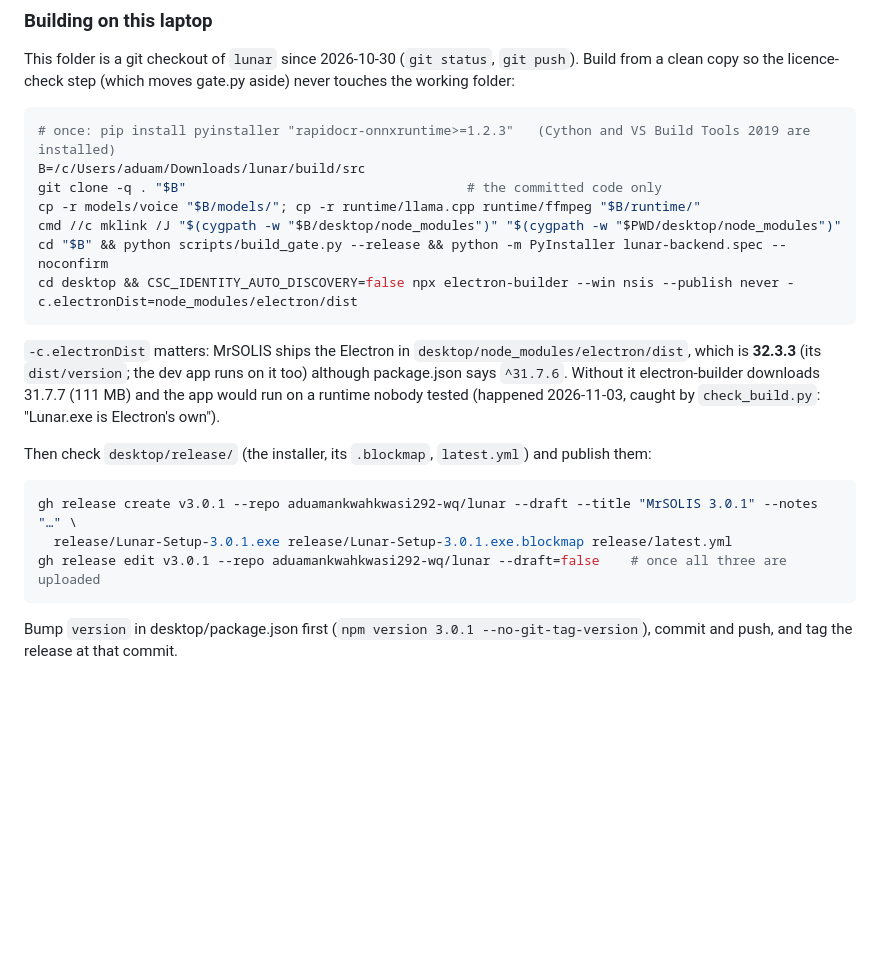
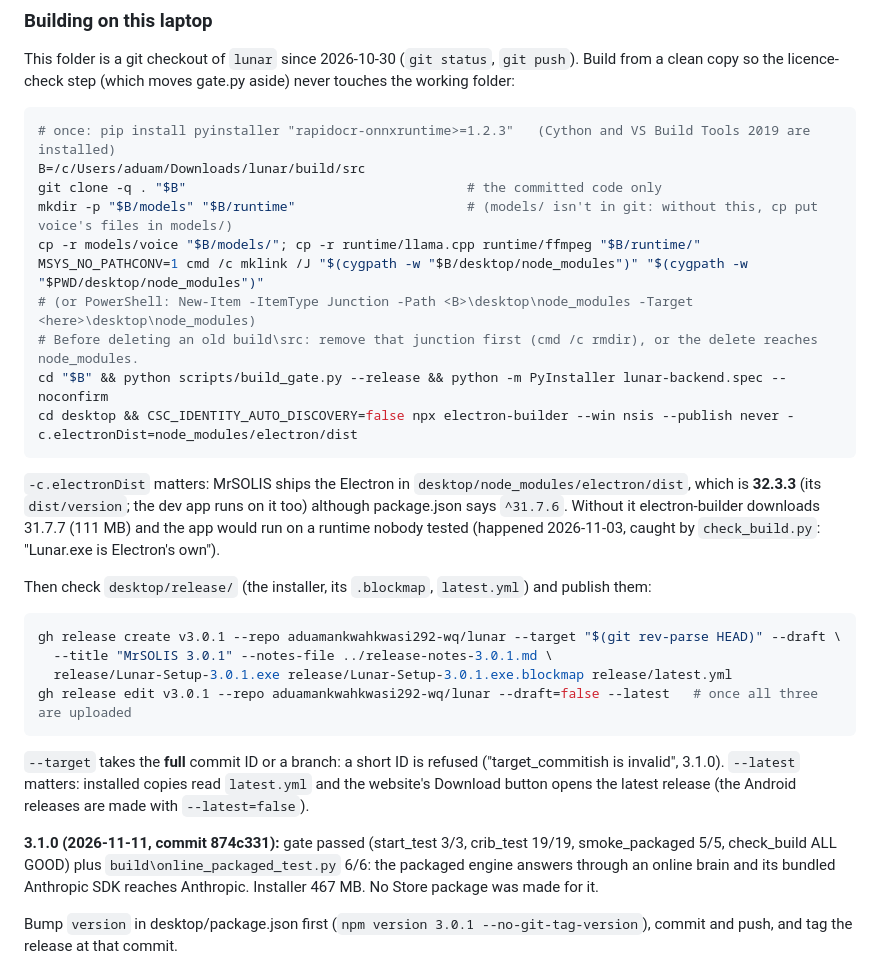
Before and after one commit to aduamankwahkwasi292-wq/lunar, a Markdown page: RELEASE.md, the part around the change. GitHub-like rendering; blank space fills up the shorter version.

Commit message:
Release guide: 3.1.0 notes, the full commit ID for --target, --latest, the build copy's models folder and junction
Co-Authored-By: Claude Opus 5.5 <noreply@anthropic.com>

````diff
--- a/RELEASE.md
+++ b/RELEASE.md
@@ -19,8 +19,11 @@ licence-check step (which moves gate.py aside) never touches the working folder:
 # once: pip install pyinstaller "rapidocr-onnxruntime>=1.2.3"   (Cython and VS Build Tools 2019 are installed)
 B=/c/Users/aduam/Downloads/lunar/build/src
 git clone -q . "$B"                                    # the committed code only
+mkdir -p "$B/models" "$B/runtime"                      # (models/ isn't in git: without this, cp put voice's files in models/)
 cp -r models/voice "$B/models/"; cp -r runtime/llama.cpp runtime/ffmpeg "$B/runtime/"
-cmd //c mklink /J "$(cygpath -w "$B/desktop/node_modules")" "$(cygpath -w "$PWD/desktop/node_modules")"
+MSYS_NO_PATHCONV=1 cmd /c mklink /J "$(cygpath -w "$B/desktop/node_modules")" "$(cygpath -w "$PWD/desktop/node_modules")"
+# (or PowerShell: New-Item -ItemType Junction -Path <B>\desktop\node_modules -Target <here>\desktop\node_modules)
+# Before deleting an old build\src: remove that junction first (cmd /c rmdir), or the delete reaches node_modules.
 cd "$B" && python scripts/build_gate.py --release && python -m PyInstaller lunar-backend.spec --noconfirm
 cd desktop && CSC_IDENTITY_AUTO_DISCOVERY=false npx electron-builder --win nsis --publish never -c.electronDist=node_modules/electron/dist
 ```
@@ -33,10 +36,19 @@ downloads 31.7.7 (111 MB) and the app would run on a runtime nobody tested (happ
 Then check `desktop/release/` (the installer, its `.blockmap`, `latest.yml`) and publish them:
 
 ```bash
-gh release create v3.0.1 --repo aduamankwahkwasi292-wq/lunar --draft --title "MrSOLIS 3.0.1" --notes "…" \
+gh release create v3.0.1 --repo aduamankwahkwasi292-wq/lunar --target "$(git rev-parse HEAD)" --draft \
+  --title "MrSOLIS 3.0.1" --notes-file ../release-notes-3.0.1.md \
   release/Lunar-Setup-3.0.1.exe release/Lunar-Setup-3.0.1.exe.blockmap release/latest.yml
-gh release edit v3.0.1 --repo aduamankwahkwasi292-wq/lunar --draft=false    # once all three are uploaded
+gh release edit v3.0.1 --repo aduamankwahkwasi292-wq/lunar --draft=false --latest   # once all three are uploaded
 ```
+
+`--target` takes the **full** commit ID or a branch: a short ID is refused ("target_commitish is invalid", 3.1.0).
+`--latest` matters: installed copies read `latest.yml` and the website's Download button opens the latest release
+(the Android releases are made with `--latest=false`).
+
+**3.1.0 (2026-11-11, commit 874c331):** gate passed (start_test 3/3, crib_test 19/19, smoke_packaged 5/5, check_build
+ALL GOOD) plus `build\online_packaged_test.py` 6/6: the packaged engine answers through an online brain and its bundled
+Anthropic SDK reaches Anthropic. Installer 467 MB. No Store package was made for it.
 
 Bump `version` in desktop/package.json first (`npm version 3.0.1 --no-git-tag-version`), commit and push, and tag
 the release at that commit.
````
